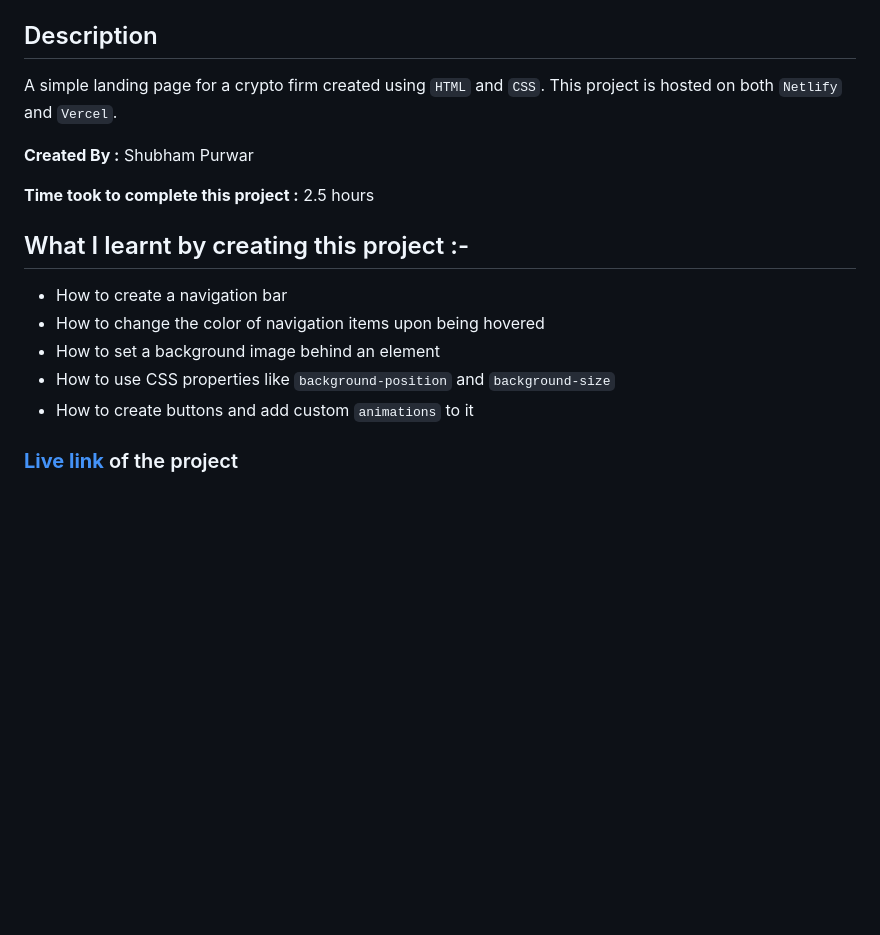
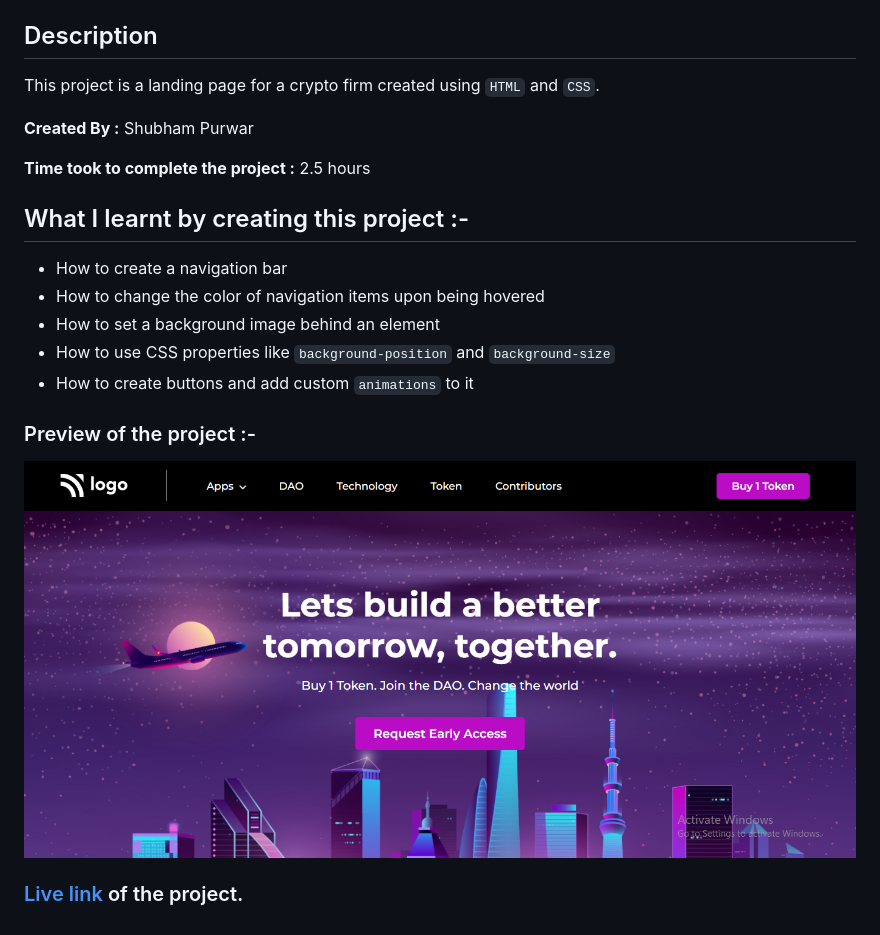
Before and after one commit to purwar1997/portfolio-project-5, a Markdown page: Readme.md, the part around the change printed below. Rendered like a GitHub page; pictures changed too: preview.png (added); blank space fills up the shorter version.

Commit message:
project updated

```diff
--- a/Readme.md
+++ b/Readme.md
@@ -9,11 +7,11 @@
 
 ## Description
 
-A simple landing page for a crypto firm created using `HTML` and `CSS`. This project is hosted on both `Netlify` and `Vercel`.
+This project is a landing page for a crypto firm created using `HTML` and `CSS`.
 
 **Created By :** Shubham Purwar
 
-**Time took to complete this project :** 2.5 hours
+**Time took to complete the project :** 2.5 hours
 
 ## What I learnt by creating this project :-
 
@@ -23,4 +21,8 @@ A simple landing page for a crypto firm created using `HTML` and `CSS`. This pro
 - How to use CSS properties like `background-position` and `background-size`
 - How to create buttons and add custom `animations` to it
 
-### [**Live link**](https://portfolio-project-5.vercel.app/) of the project
+### Preview of the project :-
+
+![preview](./preview.png)
+
+### [Live link](https://portfolio-project-5.vercel.app/) of the project.
```
Also changed, not shown: other parts of Readme.md (+0 -2 lines), 5.png (deleted), assets/icons8-project-50.png (added), 2 other files.
